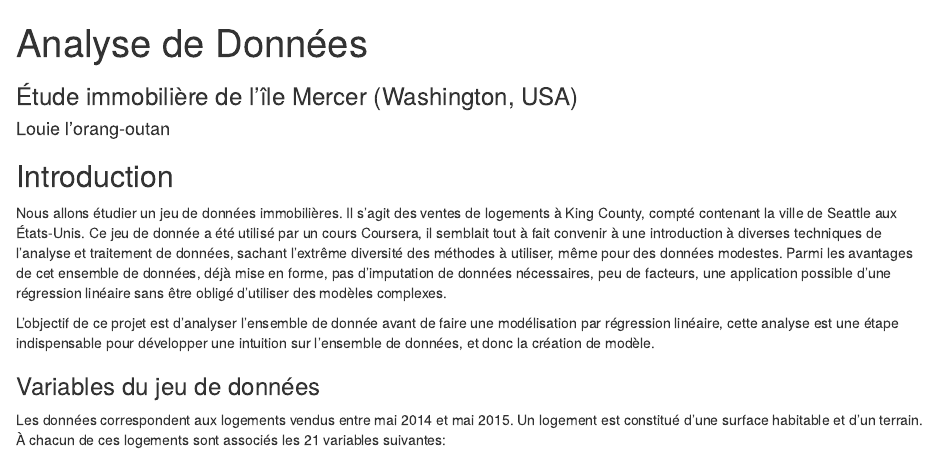
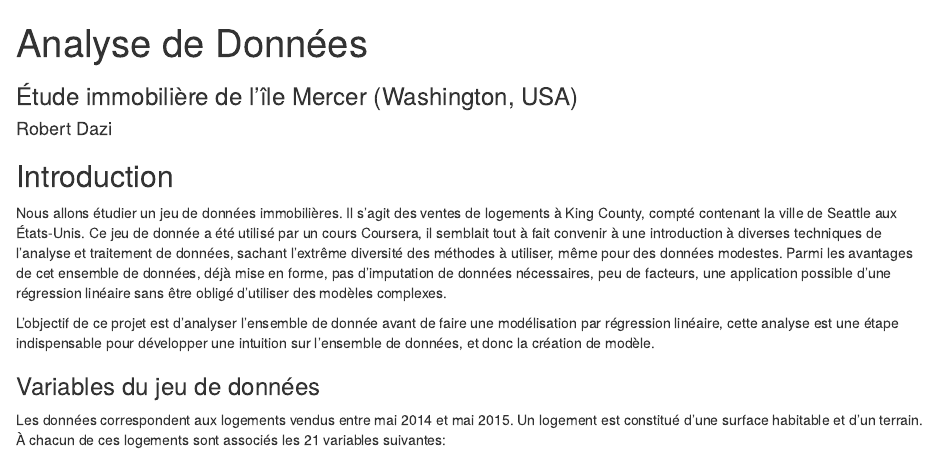
Before and after one commit to HamdiChannouf/mercer-island, an R Markdown document (rapport/rapport.Rmd): the page in a window 1100 px wide, from its top. Rendered offline with R 4.5, knitr and Pandoc, with nearby package versions; drawn as R Markdown's standard HTML page in place of the format the file asks for; code that draws random numbers runs with fixed seeds of ours; some code elsewhere in the file could not run offline.

Commit message:
Changement du nom d'auteur

```diff
--- a/rapport/rapport.Rmd
+++ b/rapport/rapport.Rmd
@@ -1,7 +1,7 @@
 ---
 title: Analyse de Données
 subtitle: Étude immobilière de l'île Mercer (Washington, USA)
-author: Louie l'orang-outan
+author: Robert Dazi
 output:
    rmdformats::readthedown:
       highlight: kate
```
Also changed, not shown: rapport/rapport.html.
